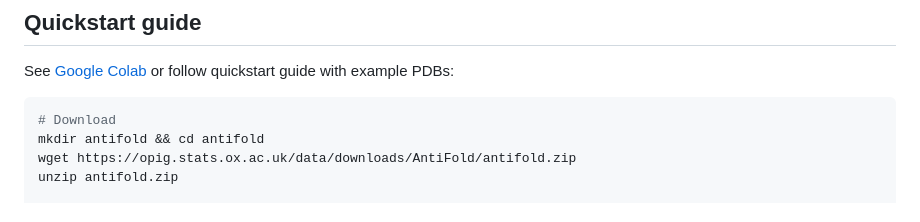
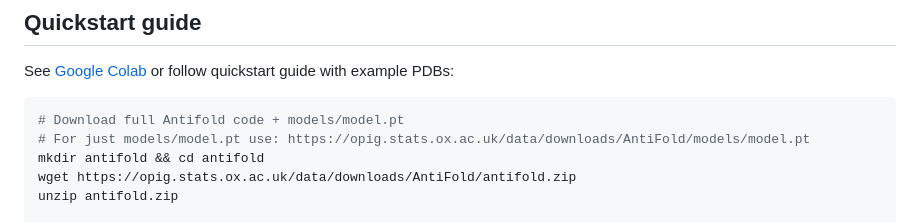
Before and after one commit to Magnushhoie/antifold_web, a Markdown page: README.md, the part around the change. Rendered like a GitHub page.

````diff
--- a/README.md
+++ b/README.md
@@ -11,7 +11,8 @@ Model: [model.pt](https://opig.stats.ox.ac.uk/data/downloads/AntiFold/models/mod
 See <a href="https://opig.stats.ox.ac.uk/data/downloads/AntiFold/colab.ipynb">Google Colab</a> or follow quickstart guide with example PDBs:
 
 ```bash
-# Download
+# Download full Antifold code + models/model.pt
+# For just models/model.pt use: https://opig.stats.ox.ac.uk/data/downloads/AntiFold/models/model.pt
 mkdir antifold && cd antifold
 wget https://opig.stats.ox.ac.uk/data/downloads/AntiFold/antifold.zip
 unzip antifold.zip
````
